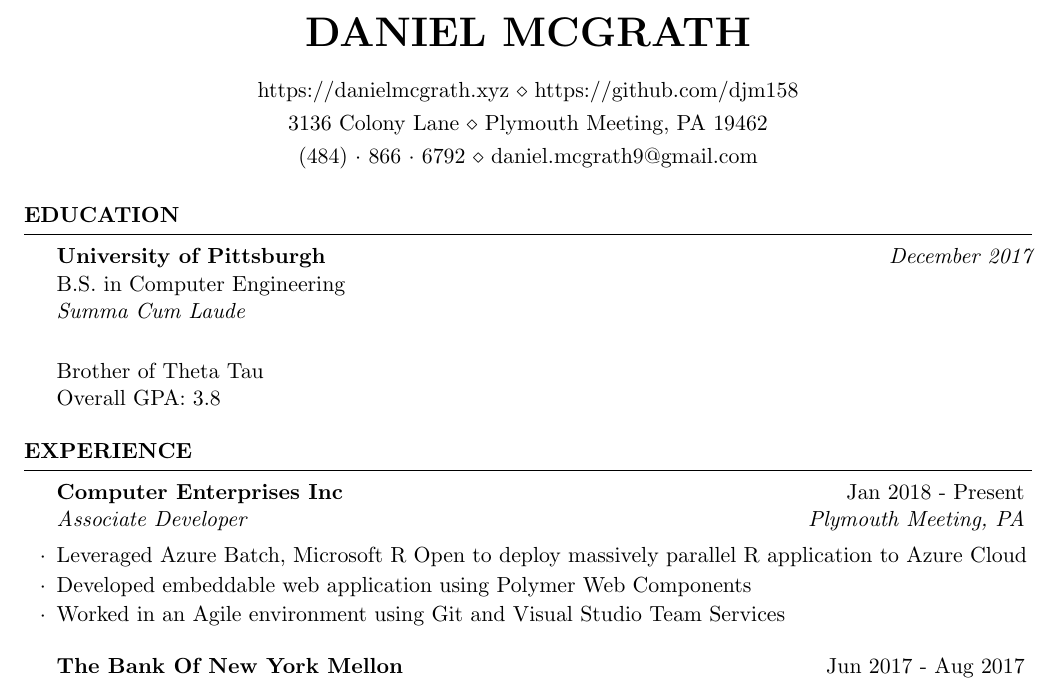
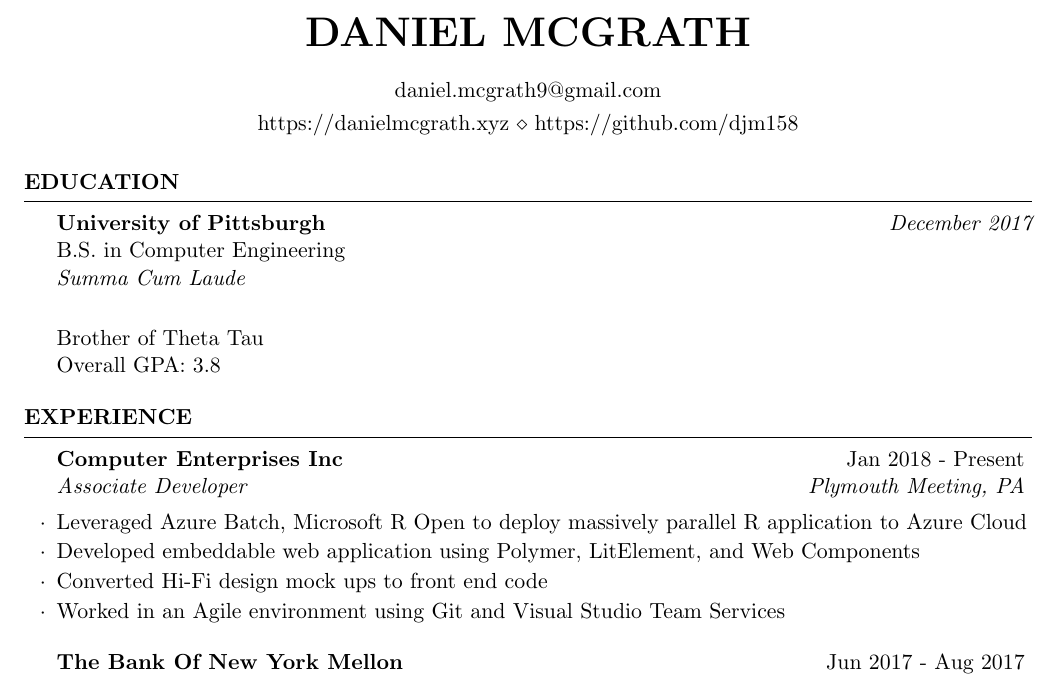
Before and after one commit to djm158/resume, a LaTeX CV (danmcgrathresume.tex): part of the page, cut so that both start at the same text. Compiled offline with pdfLaTeX.

Commit message:
remove address, add line to CEI

```diff
--- a/danmcgrathresume.tex
+++ b/danmcgrathresume.tex
@@ -25,9 +25,9 @@
 \usepackage[left=0.75in,top=0.6in,right=0.75in,bottom=0.6in]{geometry} % Document margins
 
 \name{Daniel McGrath} % Your name
-\address{3136 Colony Lane \\ Plymouth Meeting, PA 19462} % Your address
+% \address{3136 Colony Lane \\ Plymouth Meeting, PA 19462} % Your address
 %\address{123 Pleasant Lane \\ City, State 12345} % Your secondary addess (optional)
-\address{(484)~$\cdot$~866~$\cdot$~6792 \\ daniel.mcgrath9@gmail.com} % Your phone number and email
+\address{daniel.mcgrath9@gmail.com} % Your phone number and email
 \address{https://danielmcgrath.xyz \\ https://github.com/djm158}
 
 \begin{document}
@@ -56,7 +56,8 @@
 
 \begin{rSubsection}{Computer Enterprises Inc}{Jan 2018 - Present}{Associate Developer}{Plymouth Meeting, PA}
 \item Leveraged Azure Batch, Microsoft R Open to deploy massively parallel R application to Azure Cloud
-\item Developed embeddable web application using Polymer Web Components
+\item Developed embeddable web application using Polymer, LitElement, and Web Components
+\item Converted Hi-Fi design mock ups to front end code
 \item Worked in an Agile environment using Git and Visual Studio Team Services
 \end{rSubsection}
 
```
